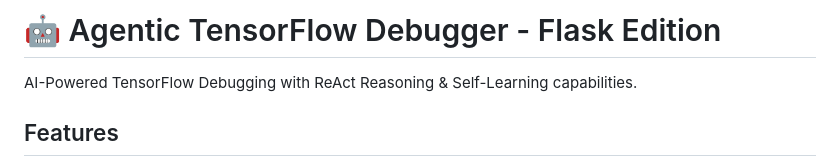
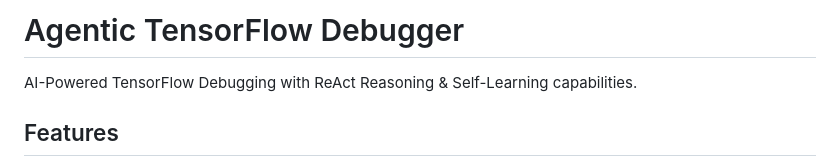
Before and after one commit to gowthamsenthil/GraphMind, a Markdown page: README.md, the part around the change. Drawn GitHub-style.

```diff
--- a/README.md
+++ b/README.md
@@ -1,4 +1,4 @@
-# 🤖 Agentic TensorFlow Debugger - Flask Edition
+# Agentic TensorFlow Debugger
 
 AI-Powered TensorFlow Debugging with ReAct Reasoning & Self-Learning capabilities.
 
```
